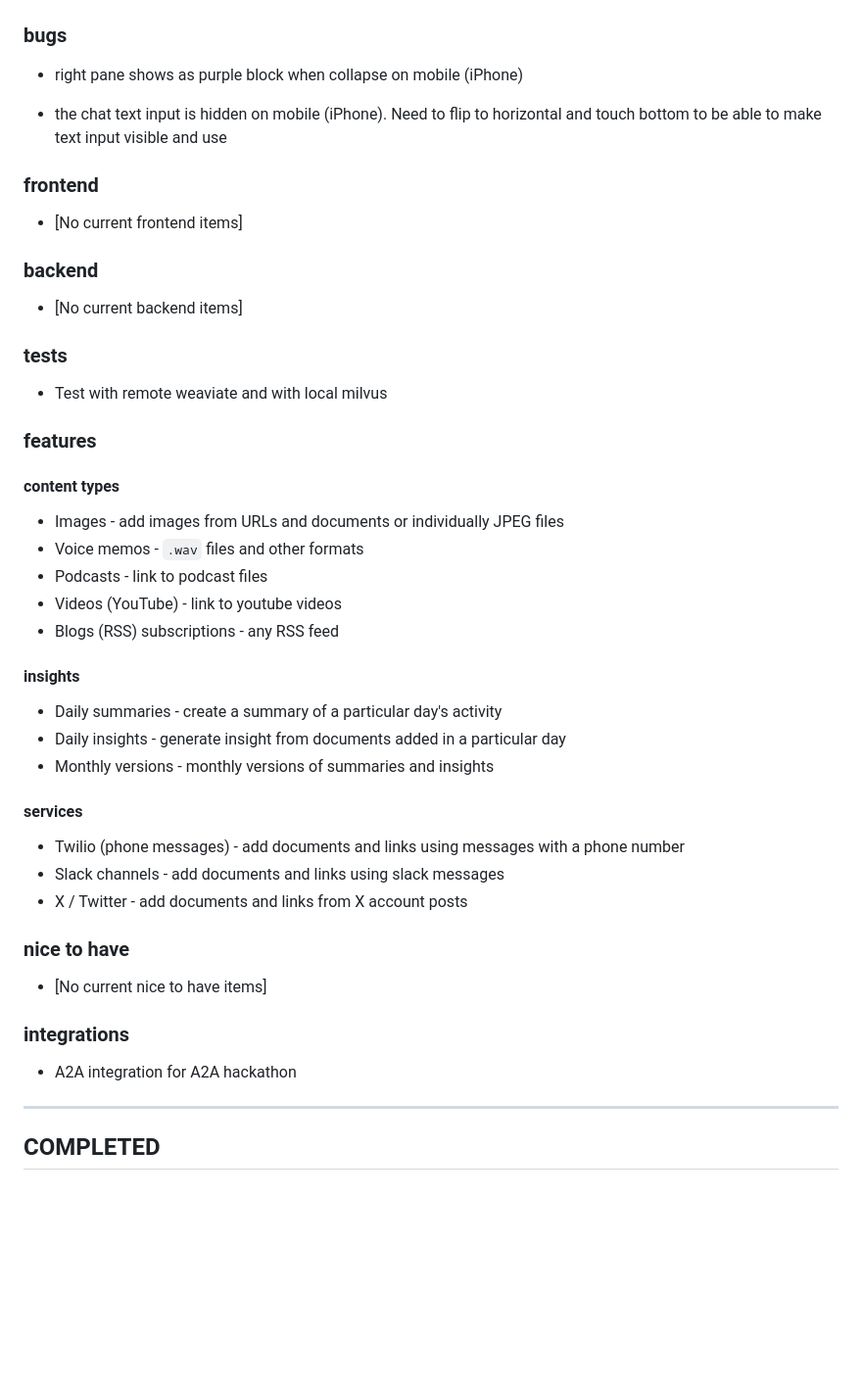
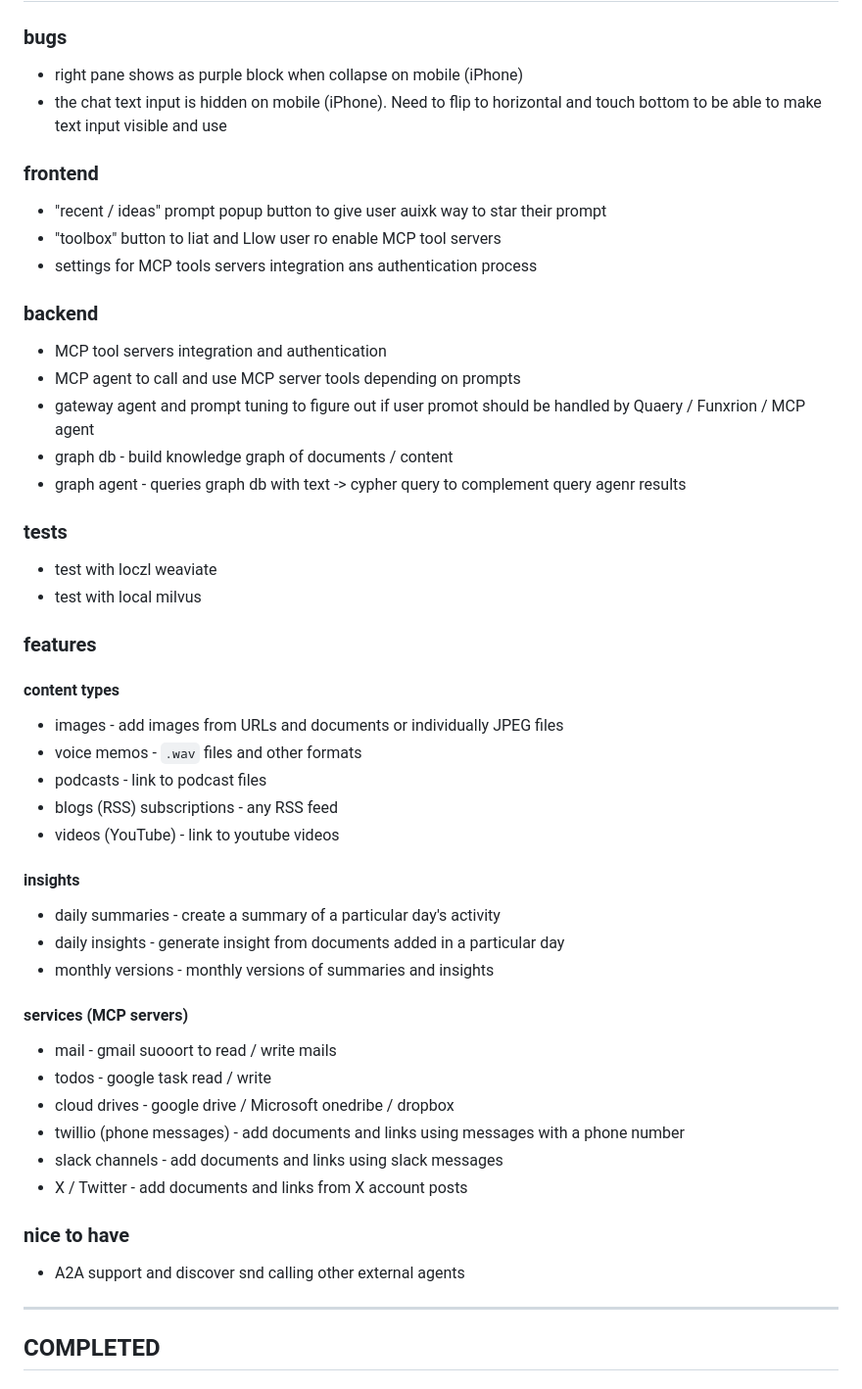
Before and after one commit to maximilien/ragme-io, a Markdown page: TODOs.md, the part around the change. Shown at 98% size. GitHub-like rendering; blank space fills up the shorter version.

Commit message:
Update TODOs.md
Various TODO items for next releases

```diff
--- a/TODOs.md
+++ b/TODOs.md
@@ -4,42 +4,48 @@
 
 ### bugs
 * right pane shows as purple block when collapse on mobile (iPhone)
-
 * the chat text input is hidden on mobile (iPhone). Need to flip to horizontal and touch bottom to be able to make text input visible and use
 
 ### frontend
-* [No current frontend items]
+* "recent / ideas" prompt popup button to give user auixk way to star their prompt
+* "toolbox" button to liat and Llow user ro enable MCP tool servers
+* settings for MCP tools servers integration ans authentication process
 
 ### backend
-* [No current backend items]
+* MCP tool servers integration and authentication
+* MCP agent to call and use MCP server tools depending on prompts
+* gateway agent and prompt tuning to figure out if user promot should be handled by Quaery / Funxrion / MCP agent
+* graph db - build knowledge graph of documents / content
+* graph agent - queries graph db with text -> cypher query to complement query agenr results
 
 ### tests
-* Test with remote weaviate and with local milvus
+* test with loczl weaviate
+* test with local milvus
 
 ### features
 
 #### content types
-* Images - add images from URLs and documents or individually JPEG files
-* Voice memos - `.wav` files and other formats
-* Podcasts - link to podcast files
-* Videos (YouTube) - link to youtube videos
-* Blogs (RSS) subscriptions - any RSS feed
+* images - add images from URLs and documents or individually JPEG files
+* voice memos - `.wav` files and other formats
+* podcasts - link to podcast files
+* blogs (RSS) subscriptions - any RSS feed
+* videos (YouTube) - link to youtube videos
 
 #### insights
-* Daily summaries - create a summary of a particular day's activity
-* Daily insights - generate insight from documents added in a particular day
-* Monthly versions - monthly versions of summaries and insights
+* daily summaries - create a summary of a particular day's activity
+* daily insights - generate insight from documents added in a particular day
+* monthly versions - monthly versions of summaries and insights
 
-#### services
-* Twilio (phone messages) - add documents and links using messages with a phone number
-* Slack channels - add documents and links using slack messages
+#### services (MCP servers)
+* mail - gmail suooort to read / write mails
+* todos - google task read / write
+* cloud drives - google drive / Microsoft onedribe / dropbox
+* twillio (phone messages) - add documents and links using messages with a phone number
+* slack channels - add documents and links using slack messages
 * X / Twitter - add documents and links from X account posts
 
 ### nice to have
-* [No current nice to have items]
-
-### integrations
-* A2A integration for A2A hackathon
+* A2A support and discover snd calling other external agents
 
 ---
 
```
